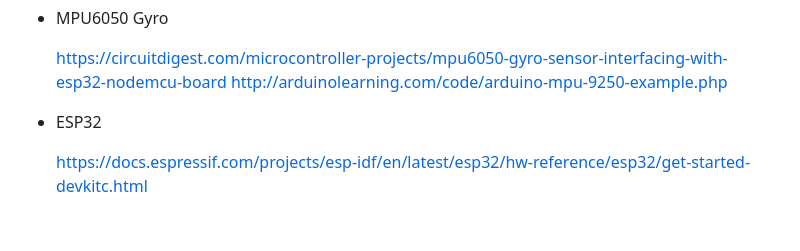
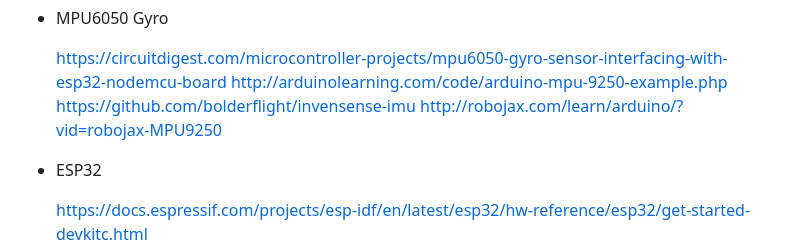
Before and after one commit to RubenABM/Project-Factory, a Markdown page: Ideias.md, the part around the change. GitHub-like rendering; blank space fills up the shorter version.

```diff
--- a/Ideias.md
+++ b/Ideias.md
@@ -98,6 +98,8 @@ Links importantes
 
      https://circuitdigest.com/microcontroller-projects/mpu6050-gyro-sensor-interfacing-with-esp32-nodemcu-board
      http://arduinolearning.com/code/arduino-mpu-9250-example.php
+     https://github.com/bolderflight/invensense-imu
+     http://robojax.com/learn/arduino/?vid=robojax-MPU9250
 
 - ESP32
 
```
